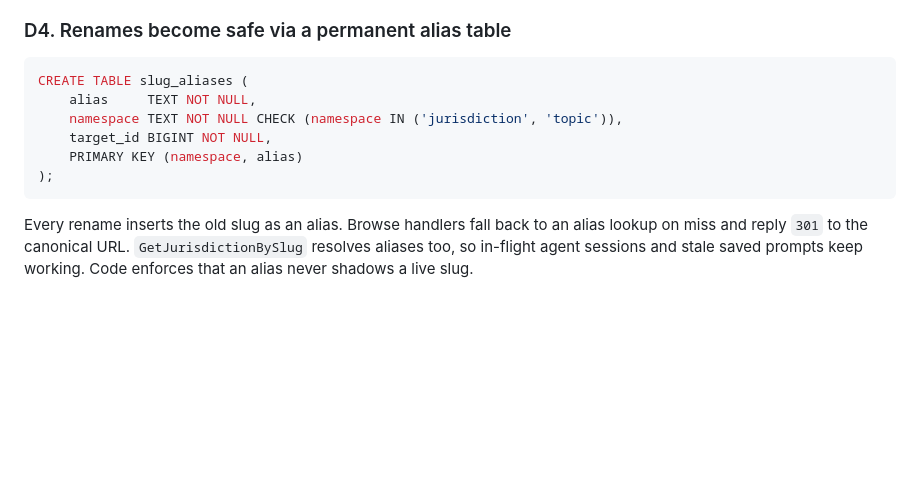
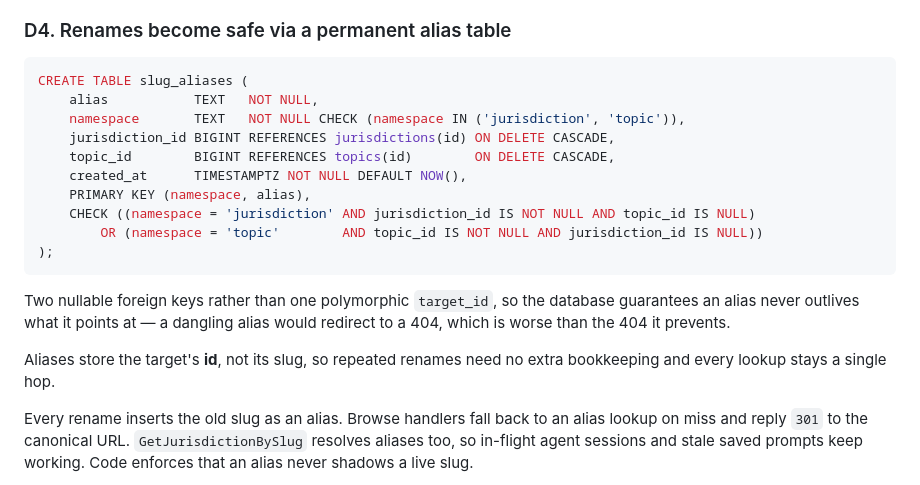
Before and after one commit to nazanindev/defensiverenting, a Markdown page: docs/ADRs/ADR-005-slug-identity-and-url-scheme.md, the part around the change. GitHub-like rendering; blank space fills up the shorter version.

Commit message:
ADR-005: match D4 to the shipped slug_aliases schema
Two nullable foreign keys instead of a polymorphic target_id, and note that
aliases store the target id so rename chains resolve in one hop.

Co-Authored-By: Claude Opus 5 <noreply@anthropic.com>

````diff
--- a/docs/ADRs/ADR-005-slug-identity-and-url-scheme.md
+++ b/docs/ADRs/ADR-005-slug-identity-and-url-scheme.md
@@ -111,12 +111,23 @@ A constraint a test can hold beats a list a human has to remember. At ten cities
 
 ```sql
 CREATE TABLE slug_aliases (
-    alias     TEXT NOT NULL,
-    namespace TEXT NOT NULL CHECK (namespace IN ('jurisdiction', 'topic')),
-    target_id BIGINT NOT NULL,
-    PRIMARY KEY (namespace, alias)
+    alias           TEXT   NOT NULL,
+    namespace       TEXT   NOT NULL CHECK (namespace IN ('jurisdiction', 'topic')),
+    jurisdiction_id BIGINT REFERENCES jurisdictions(id) ON DELETE CASCADE,
+    topic_id        BIGINT REFERENCES topics(id)        ON DELETE CASCADE,
+    created_at      TIMESTAMPTZ NOT NULL DEFAULT NOW(),
+    PRIMARY KEY (namespace, alias),
+    CHECK ((namespace = 'jurisdiction' AND jurisdiction_id IS NOT NULL AND topic_id IS NULL)
+        OR (namespace = 'topic'        AND topic_id IS NOT NULL AND jurisdiction_id IS NULL))
 );
 ```
+
+Two nullable foreign keys rather than one polymorphic `target_id`, so the
+database guarantees an alias never outlives what it points at — a dangling
+alias would redirect to a 404, which is worse than the 404 it prevents.
+
+Aliases store the target's **id**, not its slug, so repeated renames need no
+extra bookkeeping and every lookup stays a single hop.
 
 Every rename inserts the old slug as an alias. Browse handlers fall back to an alias lookup on miss and reply `301` to the canonical URL. `GetJurisdictionBySlug` resolves aliases too, so in-flight agent sessions and stale saved prompts keep working. Code enforces that an alias never shadows a live slug.
 
````
